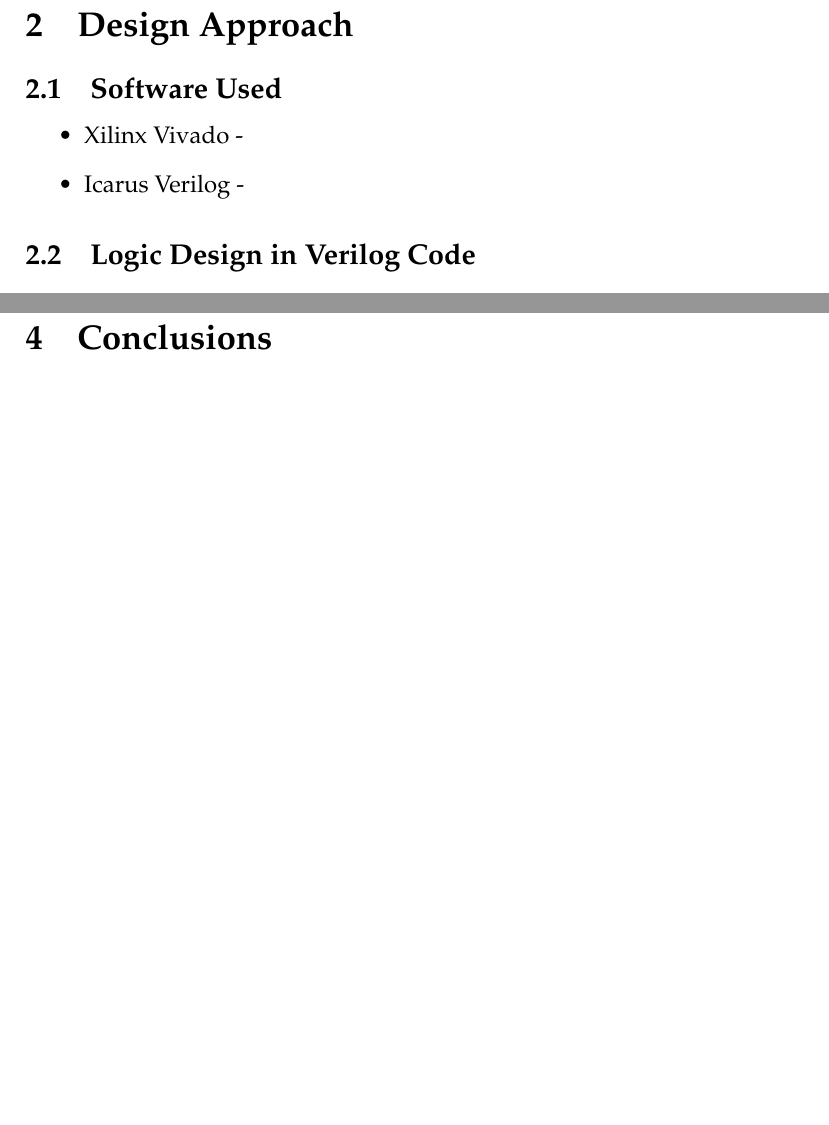
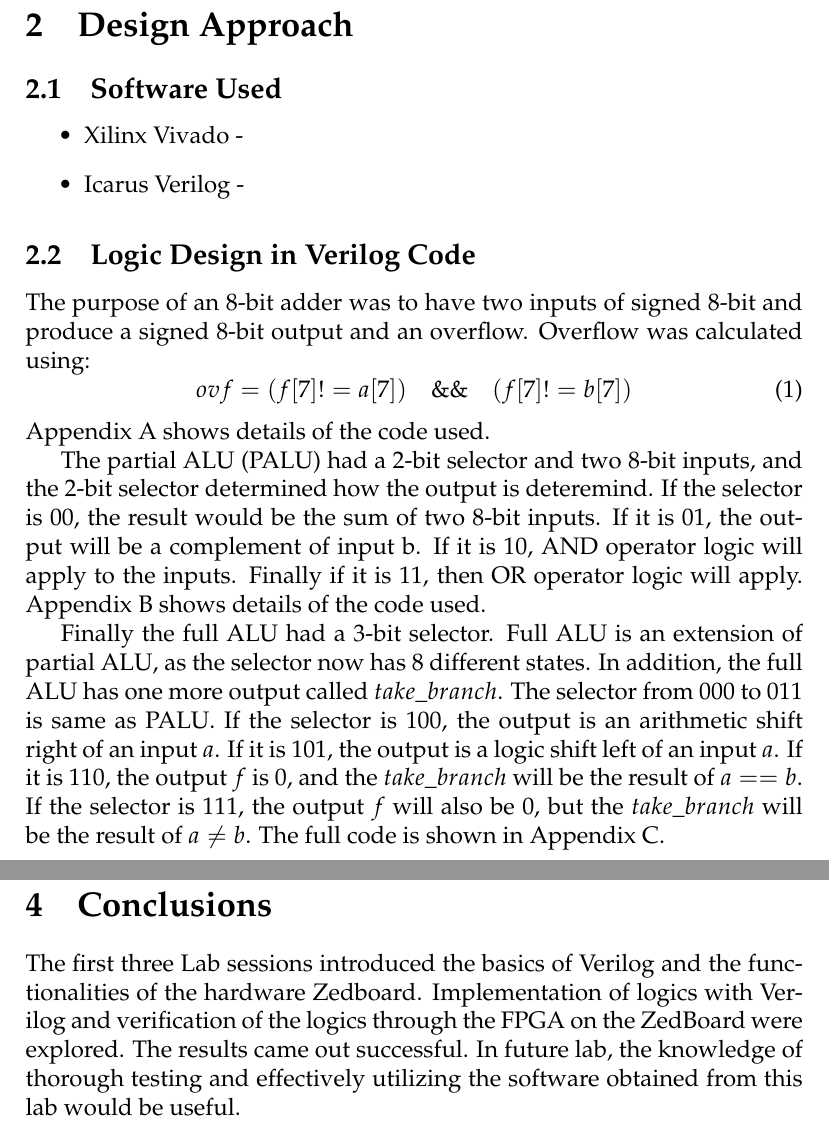
Before and after one commit to tvanslyke/eece2323, a LaTeX document (lab3-report/report.tex): two parts of pages 4 and 7 of 16, joined at a grey line, cut so that both start at the same text, the shorter picture padded with empty space. Compiled offline with pdfLaTeX.

Commit message:
added conclusion and design approach section

```diff
--- a/lab3-report/report.tex
+++ b/lab3-report/report.tex
@@ -126,7 +126,15 @@
 \end{itemize}
 
 \subsection{Logic Design in Verilog Code}
+The purpose of an 8-bit adder was to have two inputs of signed 8-bit and produce a signed 8-bit output and an overflow. Overflow was calculated using:
+\begin{equation}
+  ovf = (f[7] != a[7]) \quad\&\&\quad (f[7] != b[7])
+\end{equation}
+Appendix A shows details of the code used.
 
+The partial ALU (PALU) had a 2-bit selector and two 8-bit inputs, and the 2-bit selector determined how the output is deteremind. If the selector is 00, the result would be the sum of two 8-bit inputs. If it is 01, the output will be a complement of input b. If it is 10, AND operator logic will apply to the inputs. Finally if it is 11, then OR operator logic will apply. Appendix B shows details of the code used.
+
+Finally the full ALU had a 3-bit selector. Full ALU is an extension of partial ALU, as the selector now has 8 different states. In addition, the full ALU has one more output called $take\_branch$. The selector from 000 to 011 is same as PALU. If the selector is 100, the output is an arithmetic shift right of an input $a$. If it is 101, the output is a logic shift left of an input $a$. If it is 110, the output $f$ is 0, and the $take\_branch$ will be the result of $a == b$. If the selector is 111, the output $f$ will also be 0, but the $take\_branch$ will be the result of $a \neq b$. The full code is shown in Appendix C.
 
 %%%%%% RESULTS AND ANALYSIS %%%%%%
 \newpage
@@ -174,6 +182,7 @@
 %%%%%% CONCLUSIONS %%%%%%
 \newpage
 \section{Conclusions}
+The first three Lab sessions introduced the basics of Verilog and the functionalities of the hardware Zedboard. Implementation of logics with Verilog and verification of the logics through the FPGA on the ZedBoard were explored. The results came out successful. In future lab, the knowledge of thorough testing and effectively utilizing the software obtained from this lab would be useful.
 
 
 
```
